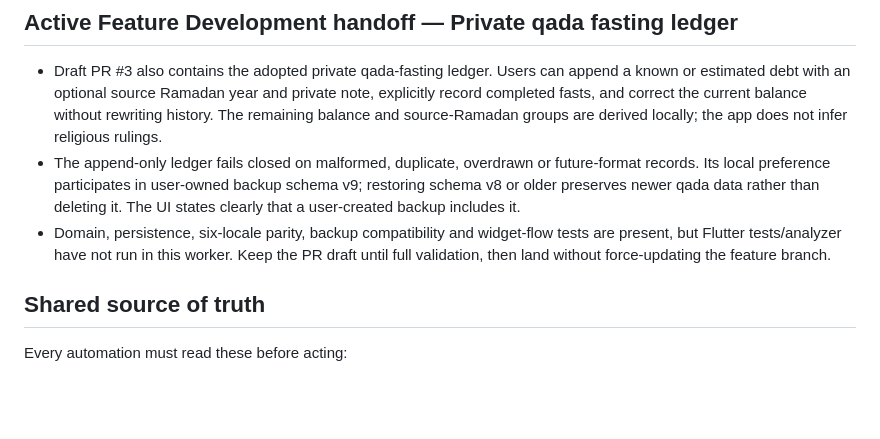
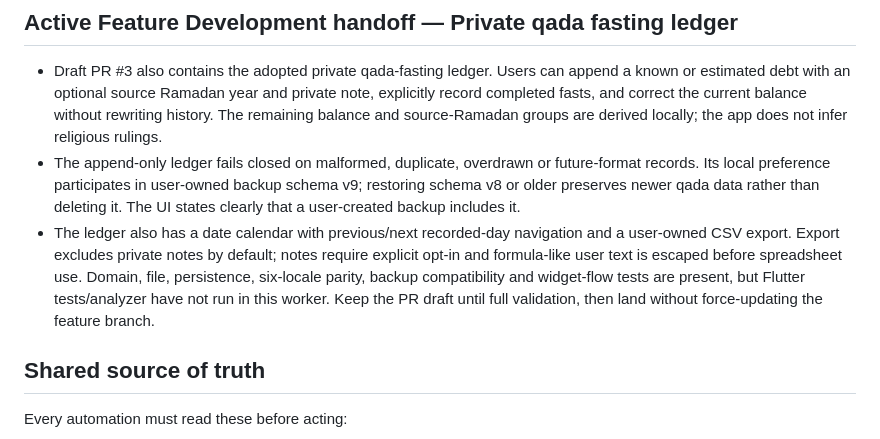
Before and after one commit to omzdmr/quran-i-kerim, a Markdown page: docs/AUTOMATION_COORDINATION.md, the part around the change. Rendered like a GitHub page; blank space fills up the shorter version.

Commit message:
Update qada calendar and export handoff

```diff
--- a/docs/AUTOMATION_COORDINATION.md
+++ b/docs/AUTOMATION_COORDINATION.md
@@ -62,10 +62,13 @@ automation should be assumed active. Current contributors must read
   future-format records. Its local preference participates in user-owned backup
   schema v9; restoring schema v8 or older preserves newer qada data rather than
   deleting it. The UI states clearly that a user-created backup includes it.
-- Domain, persistence, six-locale parity, backup compatibility and widget-flow
-  tests are present, but Flutter tests/analyzer have not run in this worker.
-  Keep the PR draft until full validation, then land without force-updating the
-  feature branch.
+- The ledger also has a date calendar with previous/next recorded-day
+  navigation and a user-owned CSV export. Export excludes private notes by
+  default; notes require explicit opt-in and formula-like user text is escaped
+  before spreadsheet use. Domain, file, persistence, six-locale parity, backup
+  compatibility and widget-flow tests are present, but Flutter tests/analyzer
+  have not run in this worker. Keep the PR draft until full validation, then
+  land without force-updating the feature branch.
 
 ## Shared source of truth
 Every automation must read these before acting:
```
